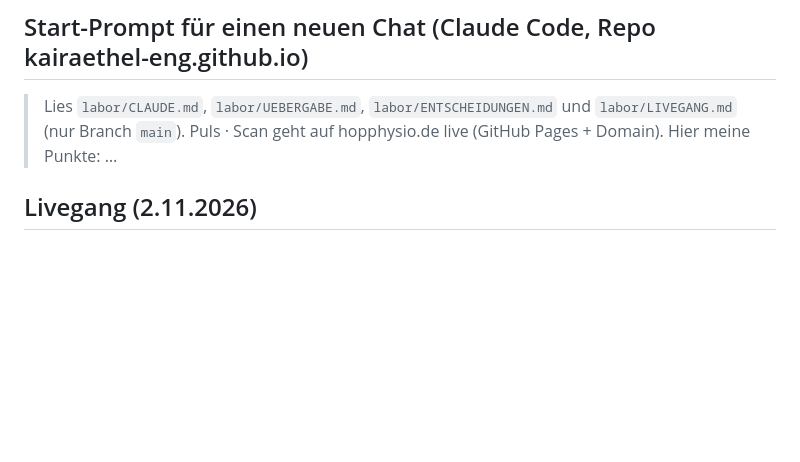
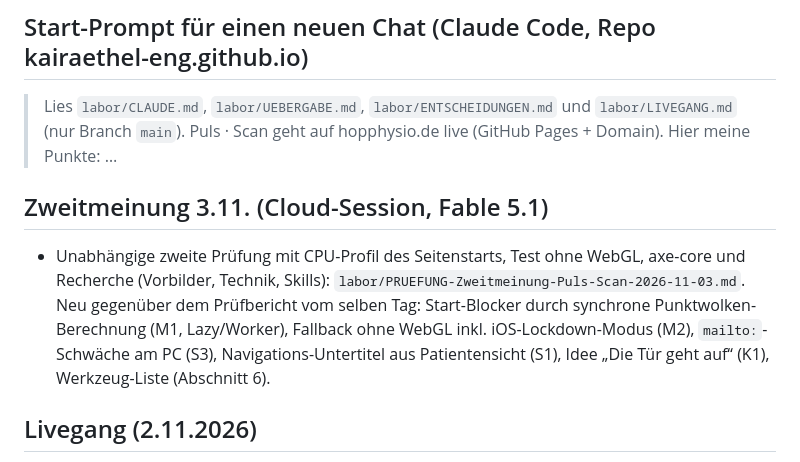
Before and after one commit to kairaethel-eng/kairaethel-eng.github.io, a Markdown page: labor/UEBERGABE.md, the part around the change. Drawn GitHub-style; blank space fills up the shorter version.

```diff
--- a/labor/UEBERGABE.md
+++ b/labor/UEBERGABE.md
@@ -2,6 +2,9 @@
 
 ## Start-Prompt für einen neuen Chat (Claude Code, Repo kairaethel-eng.github.io)
 > Lies `labor/CLAUDE.md`, `labor/UEBERGABE.md`, `labor/ENTSCHEIDUNGEN.md` und `labor/LIVEGANG.md` (nur Branch `main`). Puls · Scan geht auf hopphysio.de live (GitHub Pages + Domain). Hier meine Punkte: …
+
+## Zweitmeinung 3.11. (Cloud-Session, Fable 5.1)
+- Unabhängige zweite Prüfung mit CPU-Profil des Seitenstarts, Test ohne WebGL, axe-core und Recherche (Vorbilder, Technik, Skills): `labor/PRUEFUNG-Zweitmeinung-Puls-Scan-2026-11-03.md`. Neu gegenüber dem Prüfbericht vom selben Tag: Start-Blocker durch synchrone Punktwolken-Berechnung (M1, Lazy/Worker), Fallback ohne WebGL inkl. iOS-Lockdown-Modus (M2), `mailto:`-Schwäche am PC (S3), Navigations-Untertitel aus Patientensicht (S1), Idee „Die Tür geht auf“ (K1), Werkzeug-Liste (Abschnitt 6).
 
 ## Livegang (2.11.2026)
 - Entscheidung Kai: **GitHub Pages mit Domain hopphysio.de**, Wix-Website wird abgelöst, Domain/E-Mail (Google Workspace) bleiben bei Wix. Plan, DNS-Ist-Zustand, Reihenfolge: `LIVEGANG.md`.
```
Also changed, not shown: labor/PRUEFUNG-Zweitmeinung-Puls-Scan-2026-11-03.md (added, +319 -0 lines).
